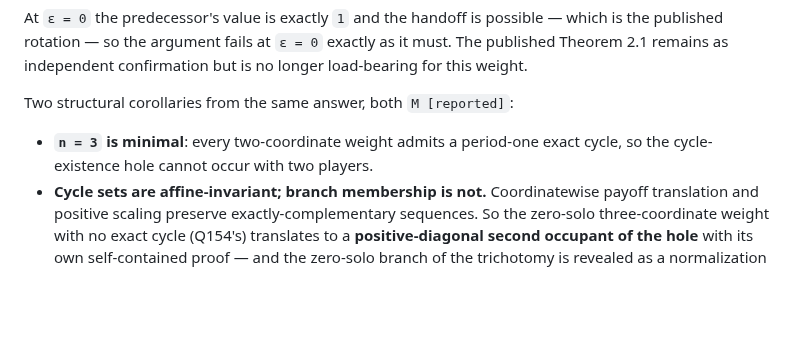
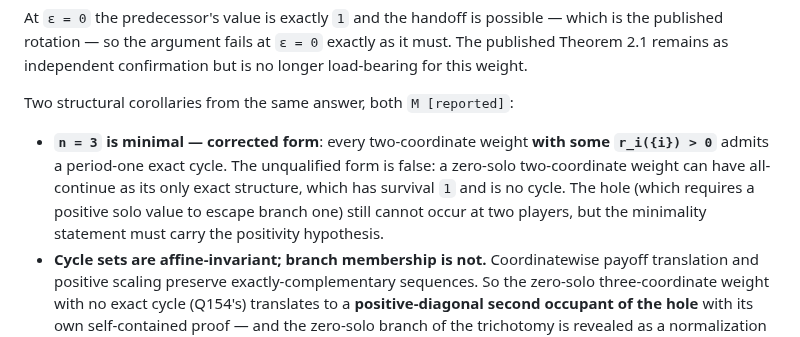
Before and after one commit to elazarg/GameTheory, a Markdown page: ideas/AbsorbingCycleCarrier/APublishedWeightSitsInTheCycleExistenceHole.md, the part around the change. Rendered like a GitHub page; blank space fills up the shorter version.

```diff
--- a/ideas/AbsorbingCycleCarrier/APublishedWeightSitsInTheCycleExistenceHole.md
+++ b/ideas/AbsorbingCycleCarrier/APublishedWeightSitsInTheCycleExistenceHole.md
@@ -110,8 +110,13 @@ is no longer load-bearing for this weight.
 
 Two structural corollaries from the same answer, both `M [reported]`:
 
-- **`n = 3` is minimal**: every two-coordinate weight admits a period-one
-  exact cycle, so the cycle-existence hole cannot occur with two players.
+- **`n = 3` is minimal — corrected form**: every two-coordinate weight
+  **with some `r_i({i}) > 0`** admits a period-one exact cycle. The
+  unqualified form is false: a zero-solo two-coordinate weight can have
+  all-continue as its only exact structure, which has survival `1` and is no
+  cycle. The hole (which requires a positive solo value to escape branch
+  one) still cannot occur at two players, but the minimality statement must
+  carry the positivity hypothesis.
 - **Cycle sets are affine-invariant; branch membership is not.** Coordinatewise
   payoff translation and positive scaling preserve exactly-complementary
   sequences. So the zero-solo three-coordinate weight with no exact cycle
```
Also changed, not shown: docs/uniform-equilibrium/FRONTIER.md (+26 -7 lines), ideas/TwoPlayerBaseCaseExhaustion/TwoPlayerQuittingIsClosed.md (added, +52 -0 lines).
